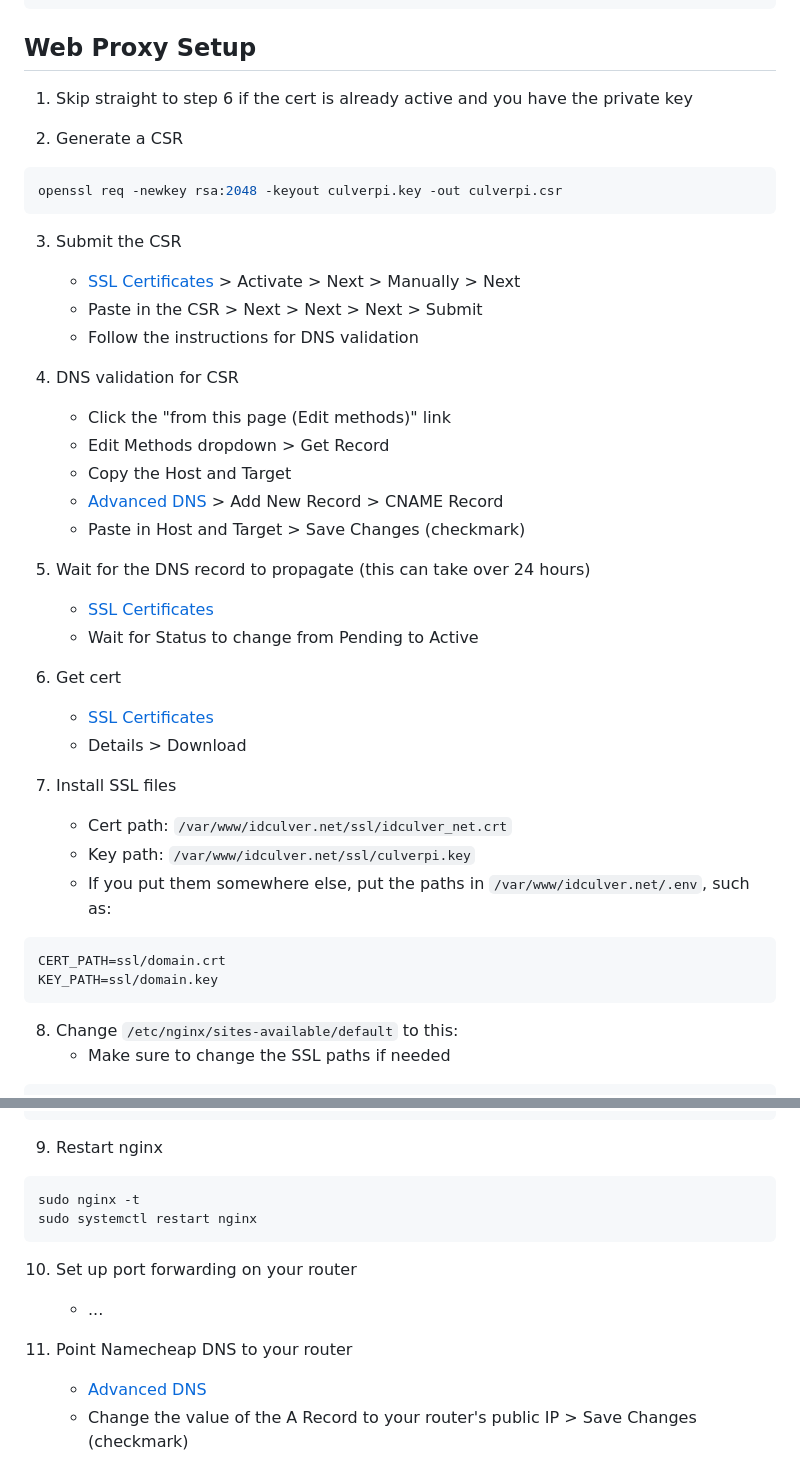
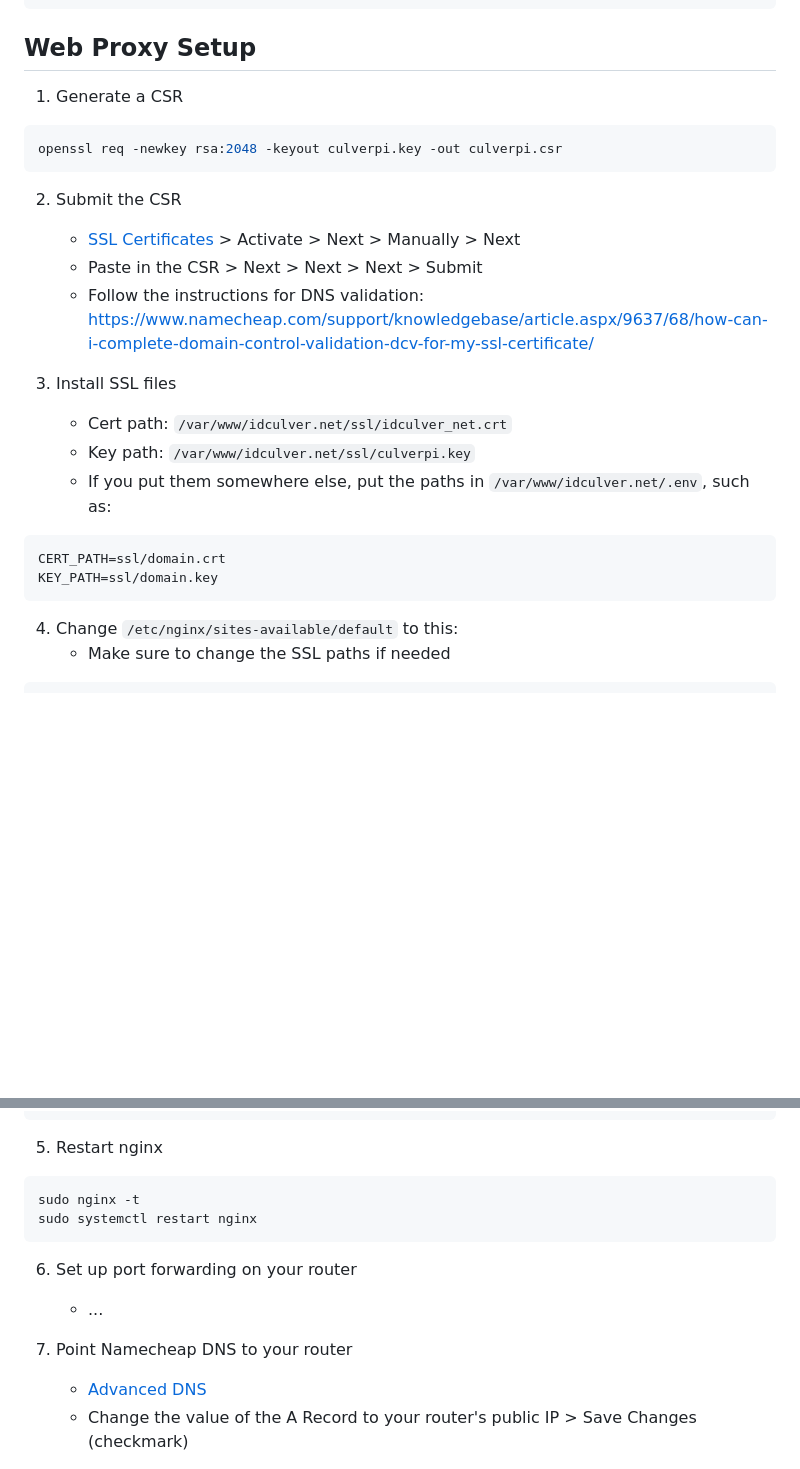
Before and after one commit to idculver27/idculver.net, a Markdown page: README.md, 2 parts joined by grey strips. GitHub-like rendering; blank space fills up the shorter version.

Commit message:
more ssl readme updates

````diff
--- a/README.md
+++ b/README.md
@@ -42,34 +42,17 @@ ln -s /var/www/idculver.net/ ~/idculver.net
 ```
 
 ## Web Proxy Setup
-1. Skip straight to step 6 if the cert is already active and you have the private key
-
-2. Generate a CSR
+1. Generate a CSR
 ```bash
 openssl req -newkey rsa:2048 -keyout culverpi.key -out culverpi.csr
 ```
 
-3. Submit the CSR
+2. Submit the CSR
 	- [SSL Certificates](https://ap.www.namecheap.com/ProductList/SslCertificates) > Activate > Next > Manually > Next
 	- Paste in the CSR > Next > Next > Next > Submit
-	- Follow the instructions for DNS validation
+	- Follow the instructions for DNS validation: https://www.namecheap.com/support/knowledgebase/article.aspx/9637/68/how-can-i-complete-domain-control-validation-dcv-for-my-ssl-certificate/
 
-4. DNS validation for CSR
-	- Click the "from this page (Edit methods)" link
-	- Edit Methods dropdown > Get Record
-	- Copy the Host and Target
-	- [Advanced DNS](https://ap.www.namecheap.com/Domains/DomainControlPanel/idculver.net/advancedns) > Add New Record > CNAME Record
-	- Paste in Host and Target > Save Changes (checkmark)
-
-5. Wait for the DNS record to propagate (this can take over 24 hours)
-	- [SSL Certificates](https://ap.www.namecheap.com/ProductList/SslCertificates)
-	- Wait for Status to change from Pending to Active
-
-6. Get cert
-	- [SSL Certificates](https://ap.www.namecheap.com/ProductList/SslCertificates)
-	- Details > Download
-
-7. Install SSL files
+3. Install SSL files
 	- Cert path: `/var/www/idculver.net/ssl/idculver_net.crt`
 	- Key path: `/var/www/idculver.net/ssl/culverpi.key`
 	- If you put them somewhere else, put the paths in `/var/www/idculver.net/.env`, such as:
@@ -78,7 +61,7 @@ CERT_PATH=ssl/domain.crt
 KEY_PATH=ssl/domain.key
 ```
 
-8. Change `/etc/nginx/sites-available/default` to this:
+4. Change `/etc/nginx/sites-available/default` to this:
 	- Make sure to change the SSL paths if needed
 ```
 # redirect to HTTPS
@@ -115,16 +98,16 @@ server {
 }
 ```
 
-9. Restart nginx
+5. Restart nginx
 ```bash
 sudo nginx -t
 sudo systemctl restart nginx
 ```
 
-10. Set up port forwarding on your router
+6. Set up port forwarding on your router
 	- ...
 
-11. Point Namecheap DNS to your router
+7. Point Namecheap DNS to your router
 	- [Advanced DNS](https://ap.www.namecheap.com/Domains/DomainControlPanel/idculver.net/advancedns)
 	- Change the value of the A Record to your router's public IP > Save Changes (checkmark)
 
````
